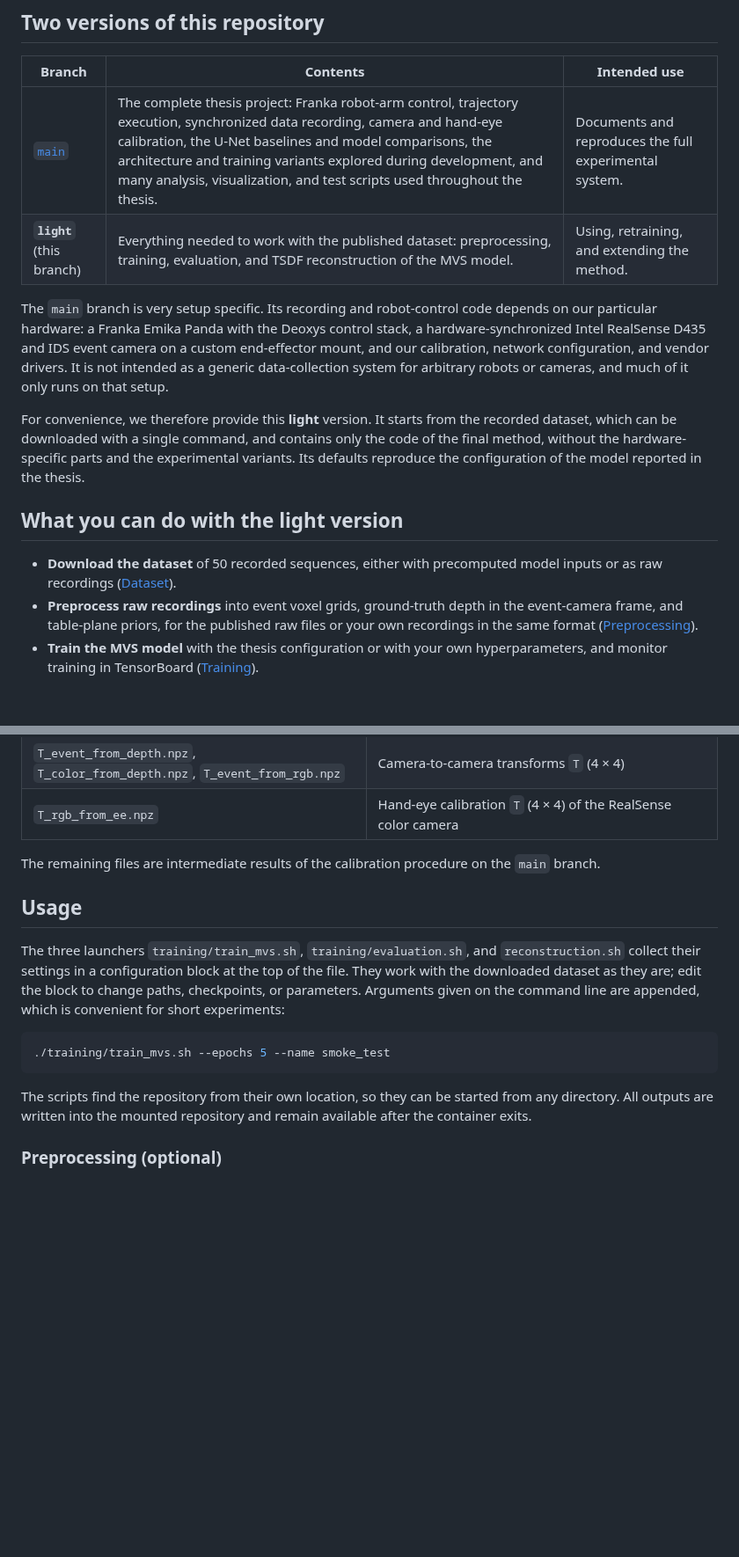
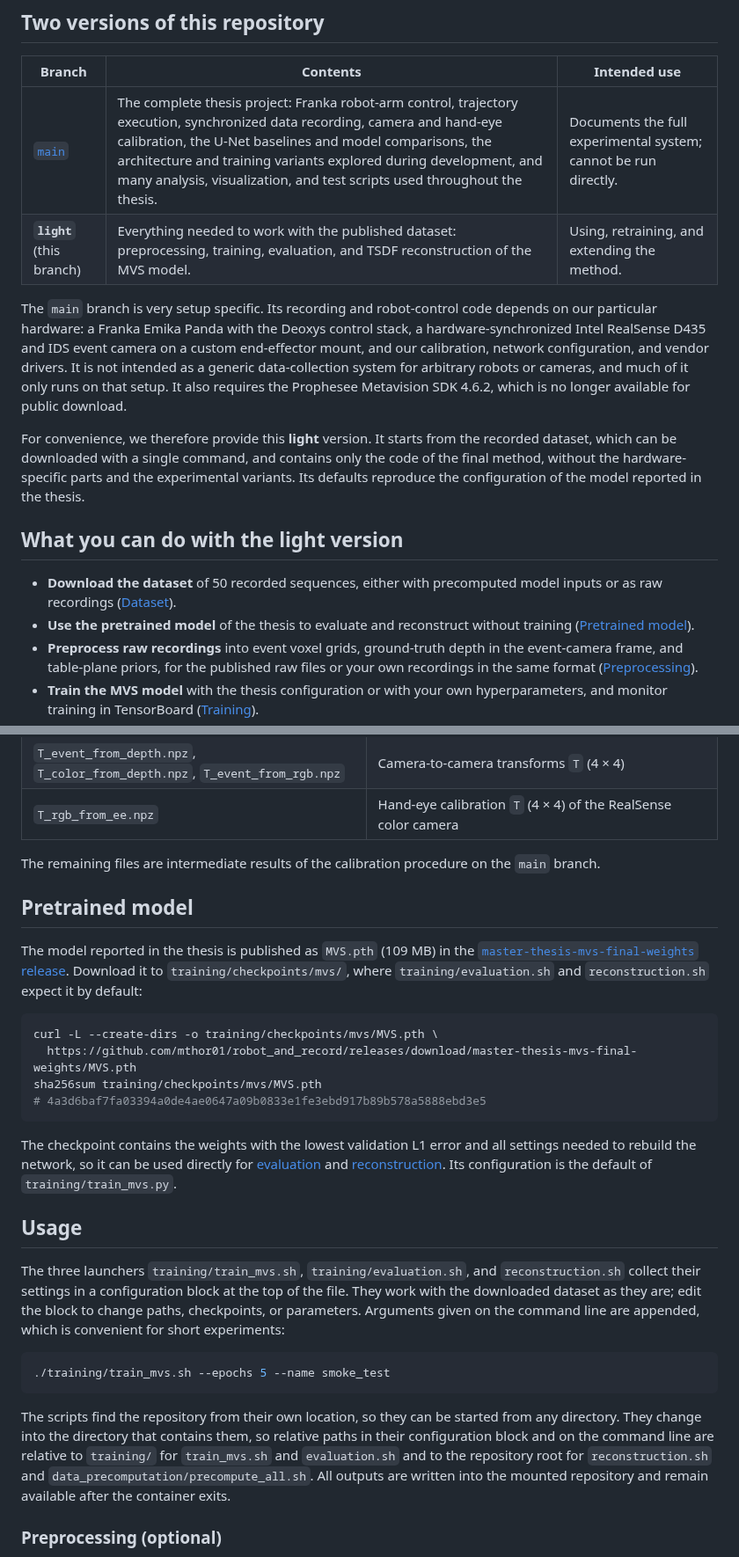
Before and after one commit to mthor01/Robotic-Event-Camera-3D-Reconstruction, a Markdown page: README.md, 2 parts joined by grey strips. Shown at 88% size. Drawn GitHub-style; blank space fills up the shorter version.

````diff
--- a/README.md
+++ b/README.md
@@ -17,7 +18,7 @@ each reference view, and fuses the resulting predictions into a 3-D mesh.
 
 | Branch | Contents | Intended use |
 | --- | --- | --- |
-| [`main`](https://github.com/mthor01/robot_and_record/tree/main) | The complete thesis project: Franka robot-arm control, trajectory execution, synchronized data recording, camera and hand-eye calibration, the U-Net baselines and model comparisons, the architecture and training variants explored during development, and many analysis, visualization, and test scripts used throughout the thesis. | Documents and reproduces the full experimental system. |
+| [`main`](https://github.com/mthor01/robot_and_record/tree/main) | The complete thesis project: Franka robot-arm control, trajectory execution, synchronized data recording, camera and hand-eye calibration, the U-Net baselines and model comparisons, the architecture and training variants explored during development, and many analysis, visualization, and test scripts used throughout the thesis. | Documents the full experimental system; cannot be run directly. |
 | **`light`** (this branch) | Everything needed to work with the published dataset: preprocessing, training, evaluation, and TSDF reconstruction of the MVS model. | Using, retraining, and extending the method. |
 
 The `main` branch is very setup specific. Its recording and robot-control code
@@ -26,7 +27,8 @@ control stack, a hardware-synchronized Intel RealSense D435 and IDS event
 camera on a custom end-effector mount, and our calibration, network
 configuration, and vendor drivers. It is not intended as a generic
 data-collection system for arbitrary robots or cameras, and much of it only
-runs on that setup.
+runs on that setup. It also requires the Prophesee Metavision SDK 4.6.2, which
+is no longer available for public download.
 
 For convenience, we therefore provide this **light** version. It starts from
 the recorded dataset, which can be downloaded with a single command, and
@@ -38,6 +40,8 @@ of the model reported in the thesis.
 
 - **Download the dataset** of 50 recorded sequences, either with precomputed
   model inputs or as raw recordings ([Dataset](#dataset)).
+- **Use the pretrained model** of the thesis to evaluate and reconstruct
+  without training ([Pretrained model](#pretrained-model)).
 - **Preprocess raw recordings** into event voxel grids, ground-truth depth in
   the event-camera frame, and table-plane priors, for the published raw files
   or your own recordings in the same format
@@ -351,6 +373,25 @@ to every sequence of the dataset:
 The remaining files are intermediate results of the calibration procedure on
 the `main` branch.
 
+## Pretrained model
+
+The model reported in the thesis is published as `MVS.pth` (109 MB) in the
+[`master-thesis-mvs-final-weights` release](https://github.com/mthor01/robot_and_record/releases/tag/master-thesis-mvs-final-weights).
+Download it to `training/checkpoints/mvs/`, where `training/evaluation.sh` and
+`reconstruction.sh` expect it by default:
+
+```bash
+curl -L --create-dirs -o training/checkpoints/mvs/MVS.pth \
+  https://github.com/mthor01/robot_and_record/releases/download/master-thesis-mvs-final-weights/MVS.pth
+sha256sum training/checkpoints/mvs/MVS.pth
+# 4a3d6baf7fa03394a0de4ae0647a09b0833e1fe3ebd917b89b578a5888ebd3e5
+```
+
+The checkpoint contains the weights with the lowest validation L1 error and
+all settings needed to rebuild the network, so it can be used directly for
+[evaluation](#evaluation) and [reconstruction](#reconstruction). Its configuration is the default of
+`training/train_mvs.py`.
+
 ## Usage
 
 The three launchers `training/train_mvs.sh`, `training/evaluation.sh`, and
@@ -364,8 +405,12 @@ line are appended, which is convenient for short experiments:
 ```
 
 The scripts find the repository from their own location, so they can be
-started from any directory. All outputs are written into the mounted
-repository and remain available after the container exits.
+started from any directory. They change into the directory that contains them,
+so relative paths in their configuration block and on the command line are
+relative to `training/` for `train_mvs.sh` and `evaluation.sh` and to the
+repository root for `reconstruction.sh` and
+`data_precomputation/precompute_all.sh`. All outputs are written into the
+mounted repository and remain available after the container exits.
 
 ### Preprocessing (optional)
 
````
Also changed, not shown: other parts of README.md (+54 -18 lines), docs/images/cameras.jpg (added), docs/images/robot_arm.jpg (added), 15 other files.
